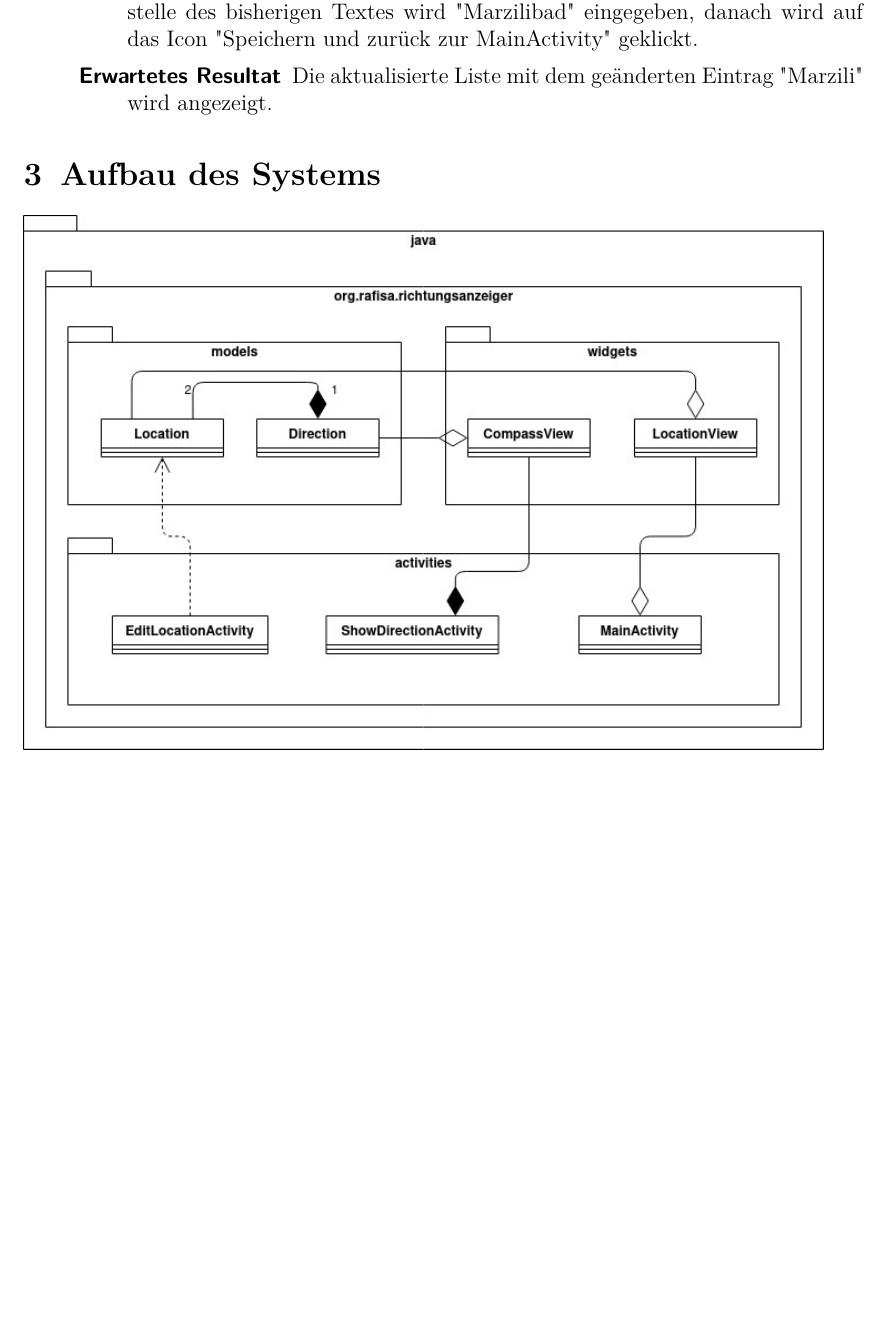
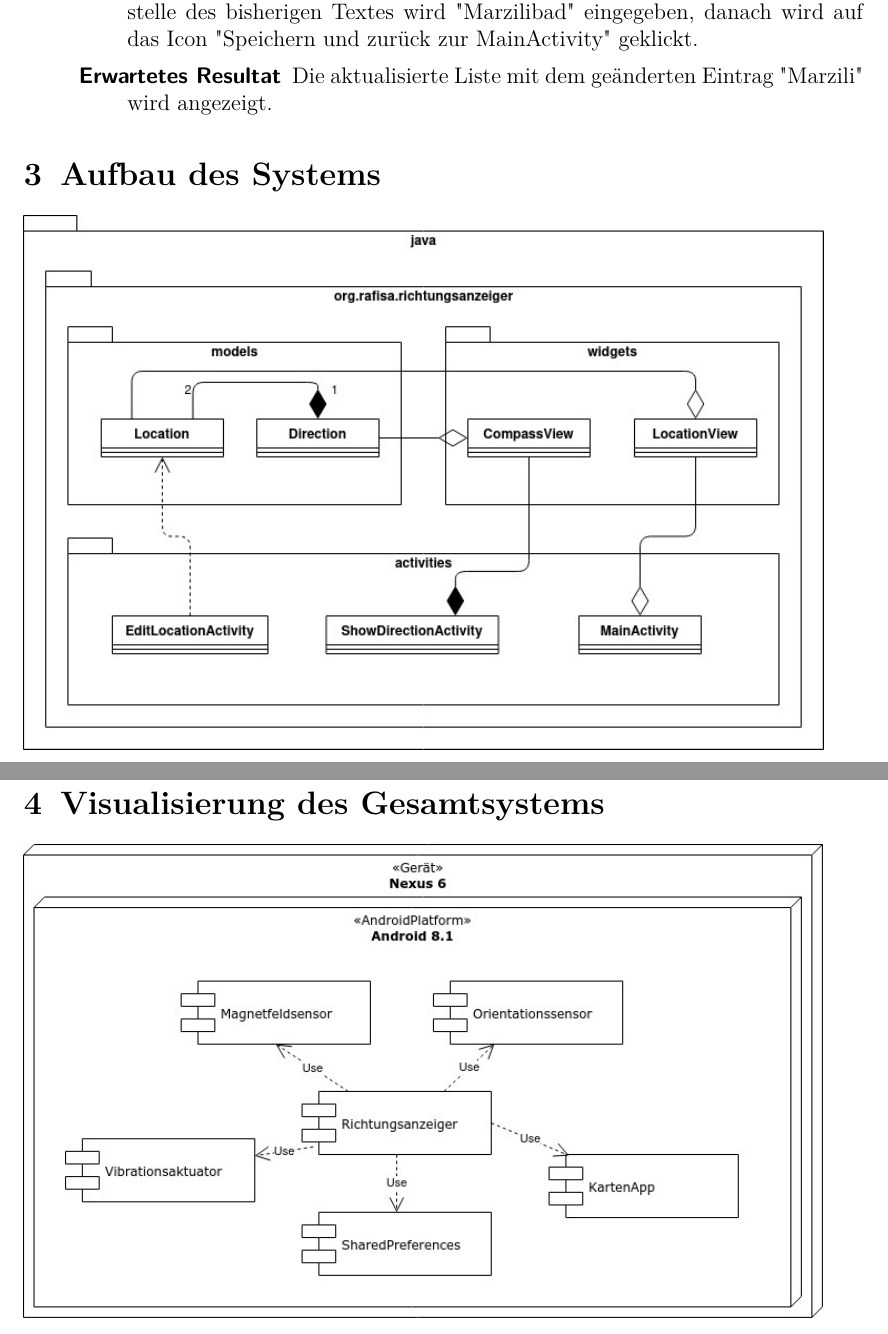
Before and after one commit to thysia-zosa/modul335, a LaTeX document (Planung/techEntwurf/techEntwurf.tex): part of page 4 of 4 before the commit and two parts of pages 4 and 5 of 5 after it, the two joined at a grey line, cut so that both start at the same text, the shorter picture padded with empty space. Compiled offline with pdfLaTeX.

Commit message:
Gesamtaufbau hinzugefügt
Erster Versuch eines DeploymentDiagrams

```diff
--- a/Planung/techEntwurf/techEntwurf.tex
+++ b/Planung/techEntwurf/techEntwurf.tex
@@ -120,13 +120,14 @@
 
 \includegraphics[width=15.0cm]{../system.jpg}
 
-% \section{Visualisierung des Gesamtsystems}
-%
+\section{Visualisierung des Gesamtsystems}
+
 % Das Gesamtsystem wurde als Verteilungsdiagramm (Deployment-Diagramm) oder sonst einer verständlichen Grafik visualisiert. Aus der Abbildung lassen sich mindestens folgende Informationen herauslesen:
 % A. Einzelteile des Systems.
 % B. Beschreibung der eingesetzten Technologien und Komponenten.
 % C. Beschreibung der Schnittstellen und Abhängigkeiten der einzelnen Teile.
 % D. Beschreibung der Protokolle.
-%
+
+\includegraphics[width=15.0cm]{../aufbau.jpg}
 
 \end{document}
```
Also changed, not shown: Planung/aufbau.jpg (added), Planung/techEntwurf/techEntwurf.pdf, 4 other files.
